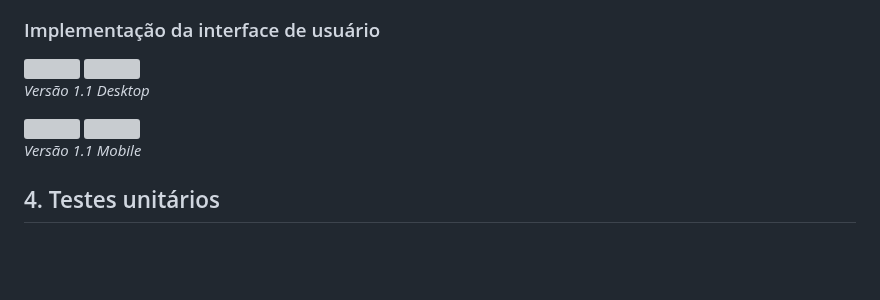
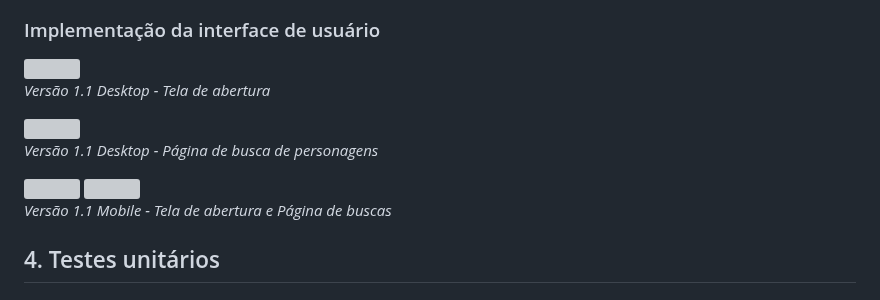
Before and after one commit to vanessap81/SAP011-data-lovers, a Markdown page: README.md, the part around the change. Drawn GitHub-style; blank space fills up the shorter version; grey boxes are pictures that could not be loaded.

```diff
--- a/README.md
+++ b/README.md
@@ -102,15 +102,20 @@ Com base nos prótótipos, a primeira versão do projeto foi construída.
 
 <img src="https://github.com/vanessap81/SAP011-data-lovers/assets/87100153/12f72145-9737-4485-a088-b39e0f9ef2e2" height="300" />
 
+*Versão 1.1 Desktop - Tela de abertura*
+
 <img src="https://github.com/vanessap81/SAP011-data-lovers/assets/87100153/c1068d4e-d1ed-4b89-a437-c6abedd4c570" height="300" />
 
-*Versão 1.1 Desktop*
+*Versão 1.1 Desktop - Página de busca de personagens*
+
+
 
 <img src="https://github.com/vanessap81/SAP011-data-lovers/assets/87100153/02db0618-8596-4ecc-9e90-eb91d336dd61" height="300" />
 
 <img src="https://github.com/vanessap81/SAP011-data-lovers/assets/87100153/abc234bd-7e11-41c7-a3aa-45c6332ba994" height="300" />
 
-*Versão 1.1 Mobile*
+*Versão 1.1 Mobile - Tela de abertura e Página de buscas*
+
 
 ## 4. Testes unitários
 
```
